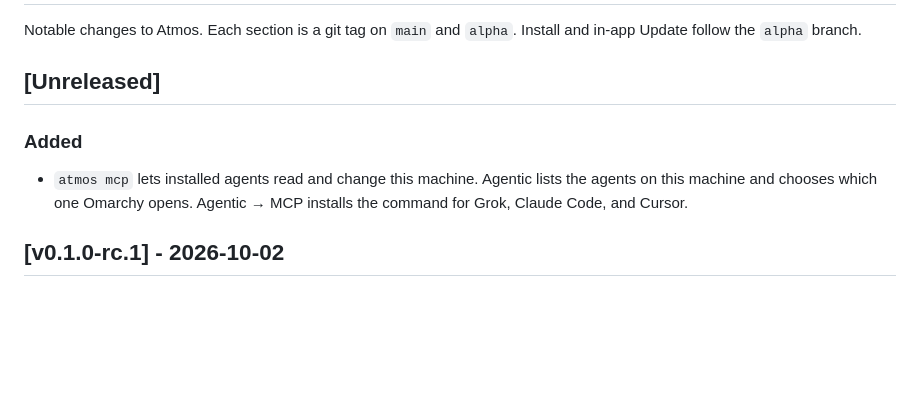
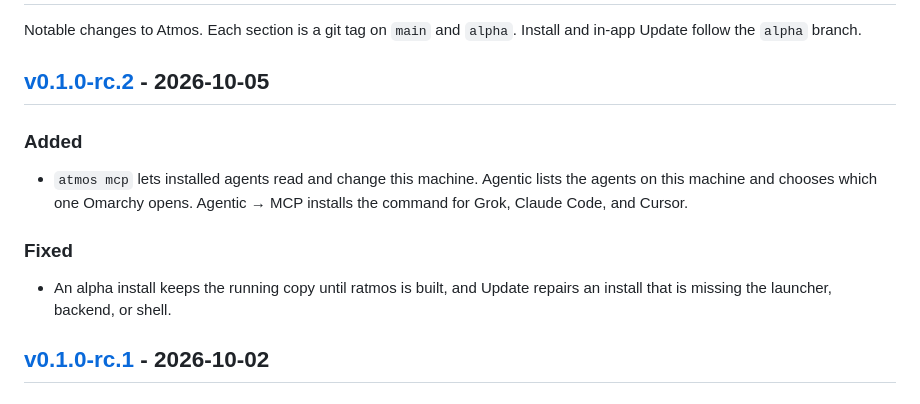
Before and after one commit to csfh/atmos, a Markdown page: CHANGELOG.md, the part around one of its changes. Drawn GitHub-style; blank space fills up the shorter version.

Commit message:
docs: changelog for v0.1.0-rc.2
The section covers atmos mcp, the Agentic hub, and the install repair that keeps a running alpha copy until ratmos is built.

```diff
--- a/CHANGELOG.md
+++ b/CHANGELOG.md
@@ -2,11 +2,15 @@
 
 Notable changes to Atmos. Each section is a git tag on `main` and `alpha`. Install and in-app Update follow the `alpha` branch.
 
-## [Unreleased]
+## [v0.1.0-rc.2] - 2026-10-05
 
 ### Added
 
 - `atmos mcp` lets installed agents read and change this machine. Agentic lists the agents on this machine and chooses which one Omarchy opens. Agentic → MCP installs the command for Grok, Claude Code, and Cursor.
+
+### Fixed
+
+- An alpha install keeps the running copy until ratmos is built, and Update repairs an install that is missing the launcher, backend, or shell.
 
 ## [v0.1.0-rc.1] - 2026-10-02
 
```
Also changed, not shown: other parts of CHANGELOG.md (+2 -0 lines).
